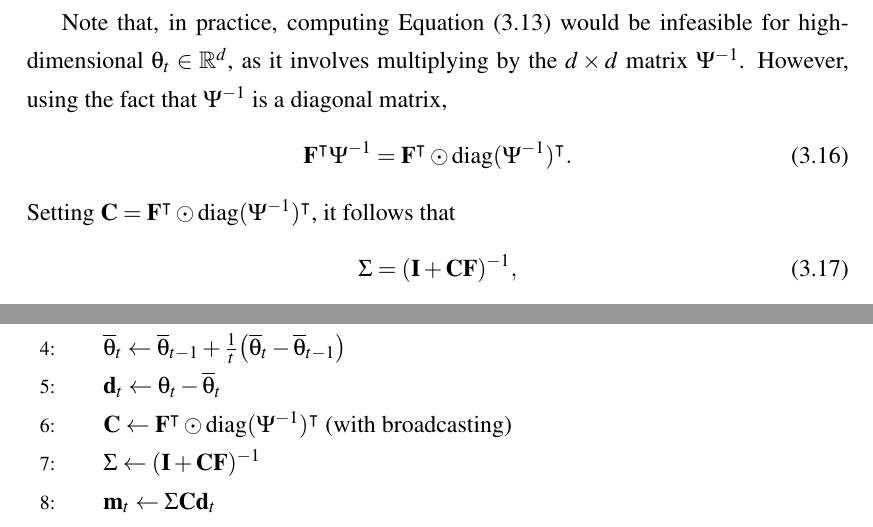
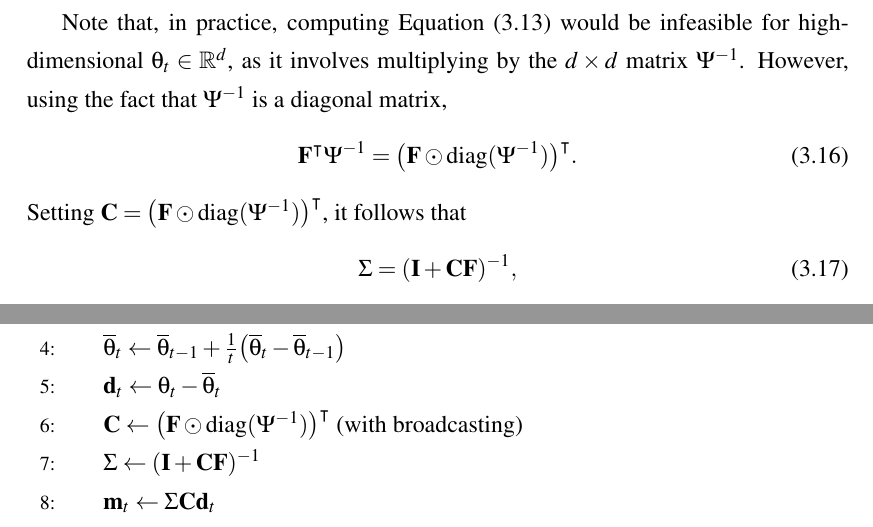
Before and after one commit to ayeright/swafa, a LaTeX thesis (thesis/main.tex): two parts of pages 11 and 13 of 17, joined at a grey line, cut so that both start at the same text. Compiled offline with pdfLaTeX.

Commit message:
update the pseudo code

```diff
--- a/thesis/main.tex
+++ b/thesis/main.tex
@@ -238,9 +238,9 @@ where $\odot$ denotes the element-wise matrix product (with broadcasting). When
 
 Note that, in practice, computing Equation (\ref{eqn:variational_params}) would be infeasible for high-dimensional $\theta_t \in \R^d$, as it involves multiplying by the $d\times d$ matrix $\Psi^{-1}$. However, using the fact that $\Psi^{-1}$ is a diagonal matrix,
 \begin{equation}
-	\matr{F}^\intercal \Psi^{-1} = \matr{F}^\intercal \odot \diag(\Psi^{-1})^\intercal.
+	\matr{F}^\intercal \Psi^{-1} = \big(\matr{F} \odot \diag(\Psi^{-1})\big)^\intercal.
 \end{equation}
-Setting $\matr{C} = \matr{F}^\intercal \odot \diag(\Psi^{-1})^\intercal$, it follows that
+Setting $\matr{C} = \big(\matr{F} \odot \diag(\Psi^{-1})\big)^\intercal$, it follows that
 \begin{equation}\label{eqn:efficient_sigma}
 	\Sigma = (\matr{I} + \matr{C} \matr{F})^{-1},
 \end{equation}
@@ -326,7 +326,7 @@ Pseudo code for online stochastic gradient FA is given in Algorithm \ref{alg:gra
 			\State
 				$\overline{\theta}_t \leftarrow  \overline{\theta}_{t-1} + \frac{1}{t}\big(\overline{\theta}_t - \overline{\theta}_{t-1}\big)$
 			\State $\matr{d}_t \leftarrow \theta_t - \overline{\theta}_t$
-			\State $\matr{C} \leftarrow \matr{F}^\intercal \odot \diag(\Psi^{-1})^\intercal$ (with broadcasting)
+			\State $\matr{C} \leftarrow \big(\matr{F} \odot \diag(\Psi^{-1})\big)^\intercal$ (with broadcasting)
 			\State $\Sigma \leftarrow (\matr{I} + \matr{C} \matr{F})^{-1}$
 			\State $\matr{m}_t \leftarrow \Sigma \matr{C} \matr{d}_t$
 			\State Compute $\nabla_{\matr{F}} \log p(\theta_t | \matr{F}, \Psi)$ according to Equation (\ref{eqn:derivatives_wrt_F})
```
Also changed, not shown: thesis/main.pdf, thesis/main.tex (2 more changed lines).
